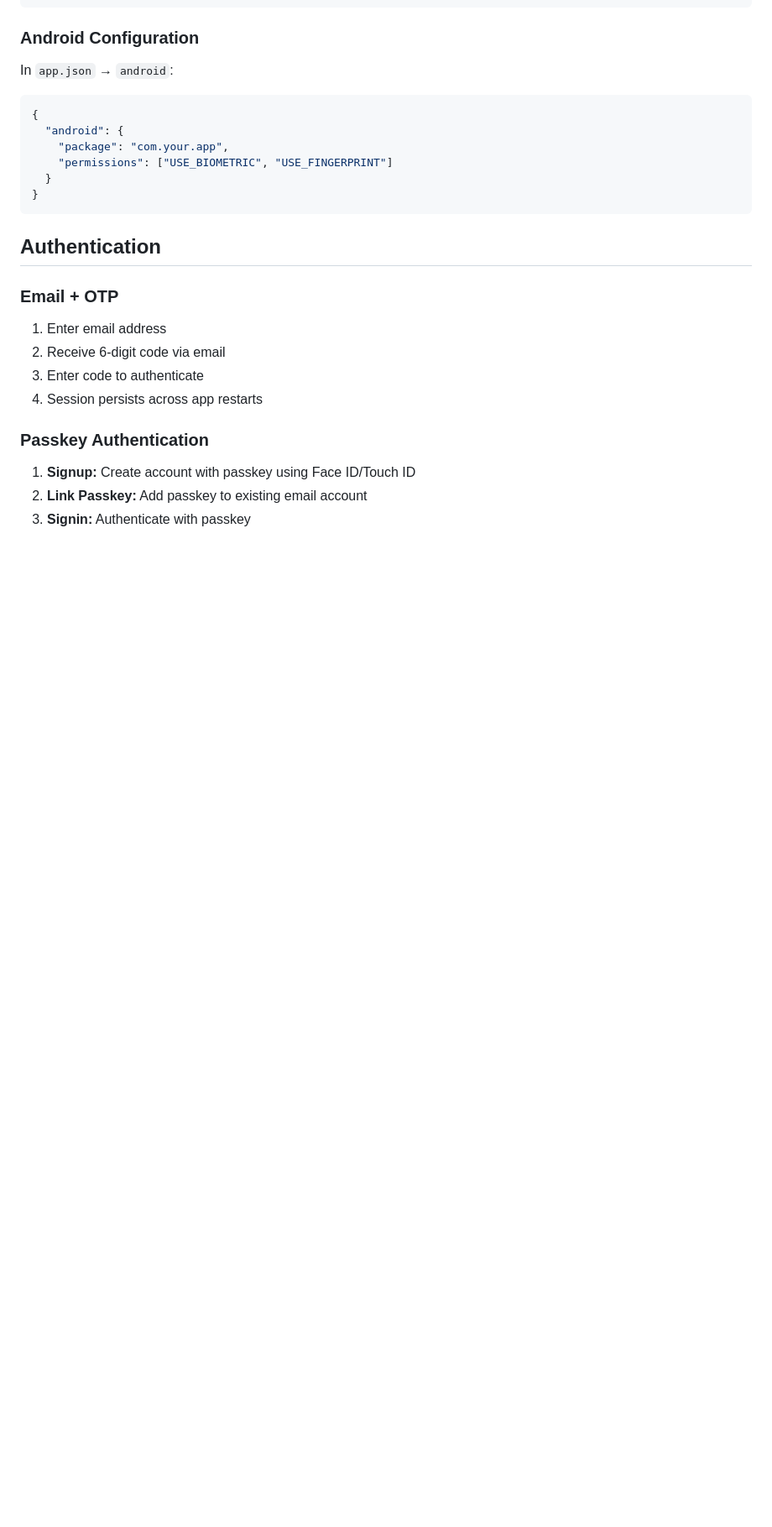
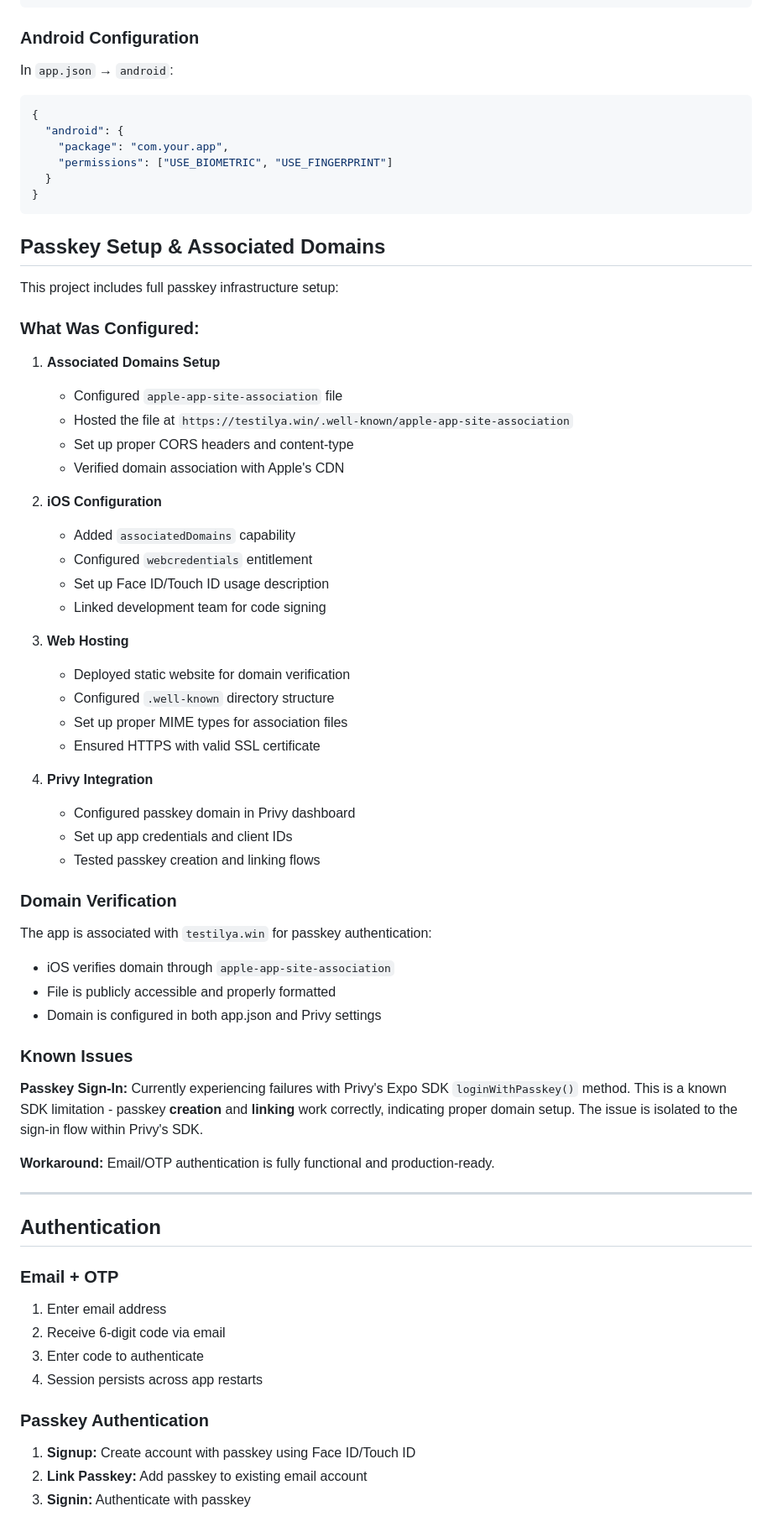
Before and after one commit to ilyastaydope/privt-test-task, a Markdown page: README.md, the part around the change. Shown: that part at 84% size. Rendered like a GitHub page; blank space fills up the shorter version.

````diff
--- a/README.md
+++ b/README.md
@@ -107,6 +107,50 @@ In `app.json` → `android`:
 }
 ```
 
+## Passkey Setup & Associated Domains
+
+This project includes full passkey infrastructure setup:
+
+### What Was Configured:
+
+1. **Associated Domains Setup**
+   - Configured `apple-app-site-association` file
+   - Hosted the file at `https://testilya.win/.well-known/apple-app-site-association`
+   - Set up proper CORS headers and content-type
+   - Verified domain association with Apple's CDN
+
+2. **iOS Configuration**
+   - Added `associatedDomains` capability
+   - Configured `webcredentials` entitlement
+   - Set up Face ID/Touch ID usage description
+   - Linked development team for code signing
+
+3. **Web Hosting**
+   - Deployed static website for domain verification
+   - Configured `.well-known` directory structure
+   - Set up proper MIME types for association files
+   - Ensured HTTPS with valid SSL certificate
+
+4. **Privy Integration**
+   - Configured passkey domain in Privy dashboard
+   - Set up app credentials and client IDs
+   - Tested passkey creation and linking flows
+
+### Domain Verification
+
+The app is associated with `testilya.win` for passkey authentication:
+- iOS verifies domain through `apple-app-site-association`
+- File is publicly accessible and properly formatted
+- Domain is configured in both app.json and Privy settings
+
+### Known Issues
+
+**Passkey Sign-In:** Currently experiencing failures with Privy's Expo SDK `loginWithPasskey()` method. This is a known SDK limitation - passkey **creation** and **linking** work correctly, indicating proper domain setup. The issue is isolated to the sign-in flow within Privy's SDK.
+
+**Workaround:** Email/OTP authentication is fully functional and production-ready.
+
+---
+
 ## Authentication
 
 ### Email + OTP
````
